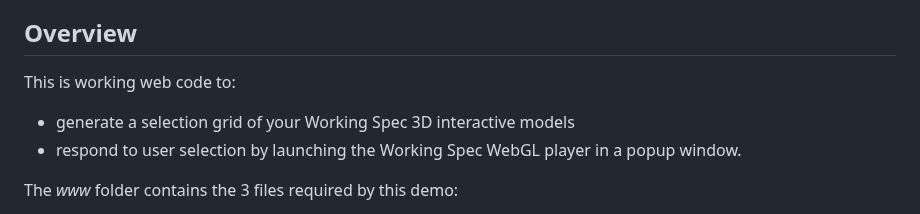
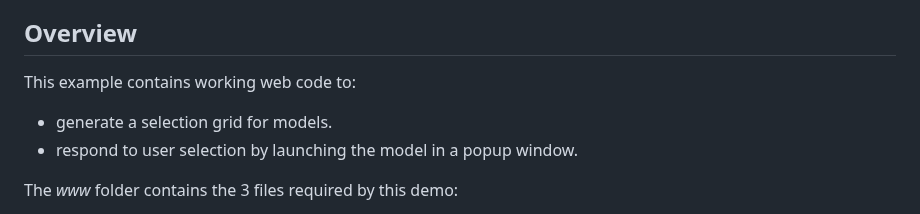
Before and after one commit to WorkingSpec/ws-client-api-example, a Markdown page: README.md, the part around the change. GitHub-like rendering.

```diff
--- a/README.md
+++ b/README.md
@@ -13,9 +13,10 @@
 
 ## Overview
 
-This is working web code to:
-* generate a selection grid of your Working Spec 3D interactive models
-* respond to user selection by launching the Working Spec WebGL player in a popup window.
+This example contains working web code to:
+
+* generate a selection grid for models.
+* respond to user selection by launching the model in a popup window.
 
 The _www_ folder contains the 3 files required by this demo:
 
```
